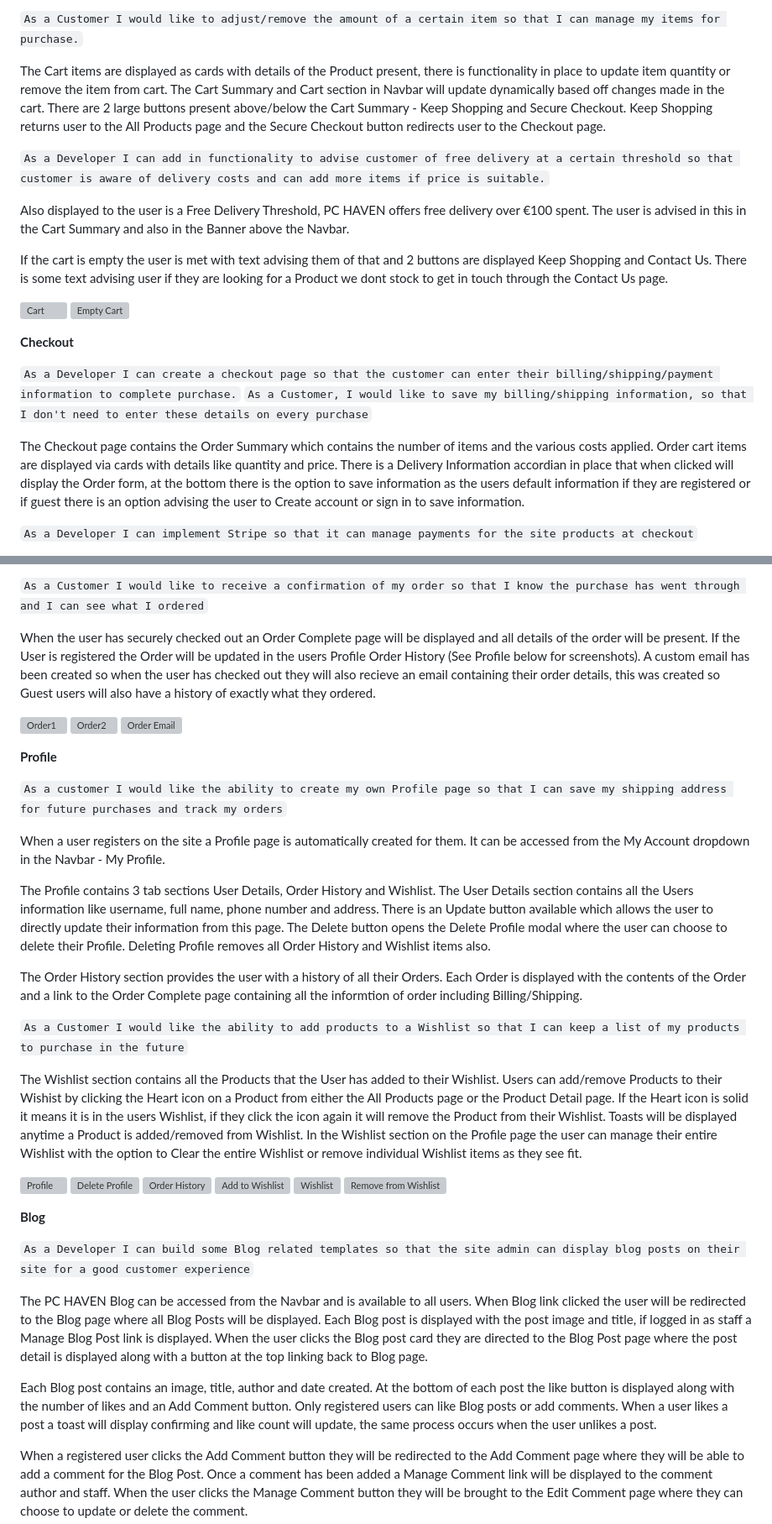
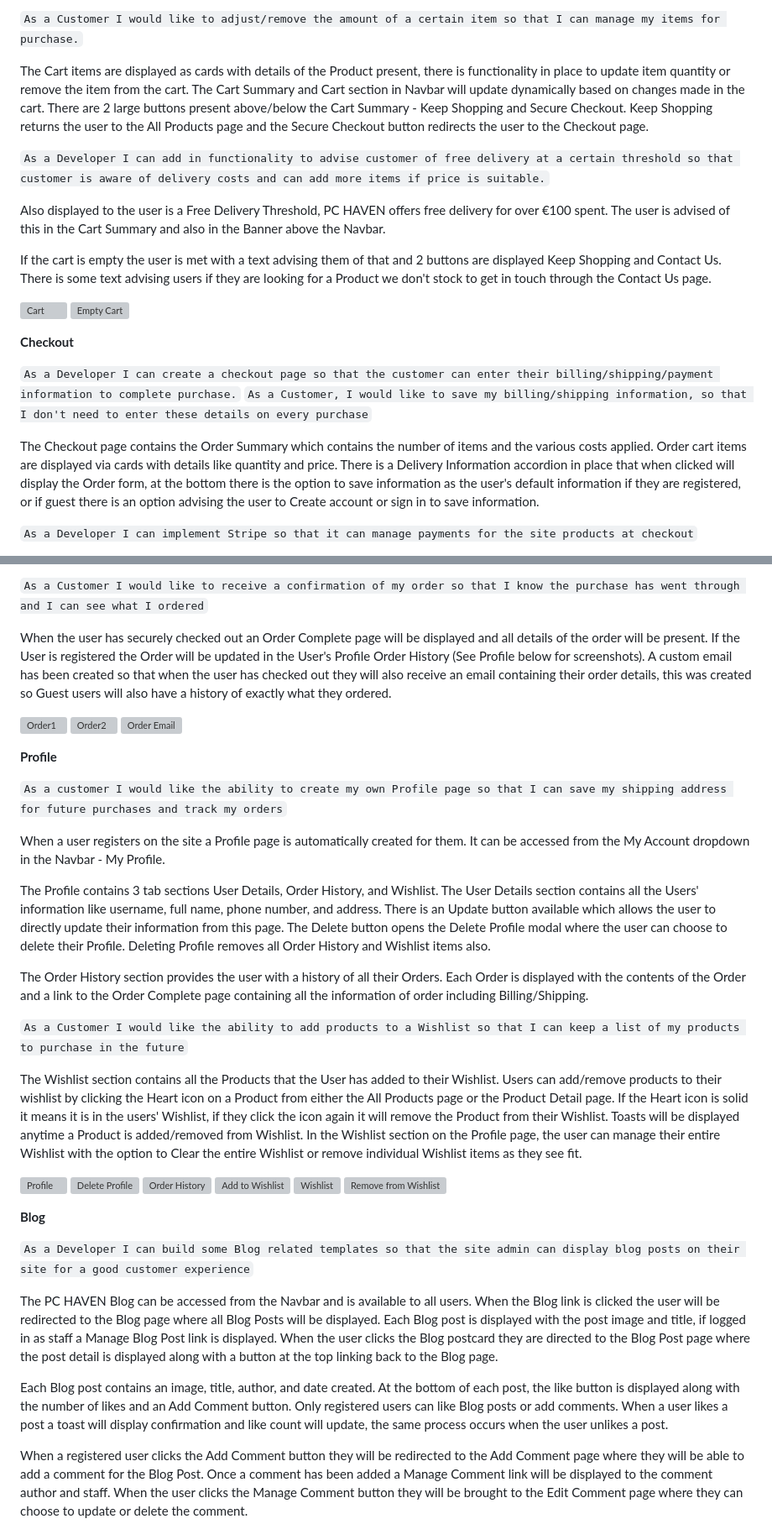
Before and after one commit to seanf316/PC-Haven, a Markdown page: README.md, 2 parts joined by grey strips. Shown: that part at 84% size. Drawn GitHub-style; grey boxes are pictures that could not be loaded.

```diff
--- a/README.md
+++ b/README.md
@@ -543,13 +538,13 @@ On the Cart page the user will have a clear view of the Products added to their
 
 `As a Customer I would like to adjust/remove the amount of a certain item so that I can manage my items for purchase.`
 
-The Cart items are displayed as cards with details of the Product present, there is functionality in place to update item quantity or remove the item from cart. The Cart Summary and Cart section in Navbar will update dynamically based off changes made in the cart. There are 2 large buttons present above/below the Cart Summary - Keep Shopping and Secure Checkout. Keep Shopping returns user to the All Products page and the Secure Checkout button redirects user to the Checkout page.
+The Cart items are displayed as cards with details of the Product present, there is functionality in place to update item quantity or remove the item from the cart. The Cart Summary and Cart section in Navbar will update dynamically based on changes made in the cart. There are 2 large buttons present above/below the Cart Summary - Keep Shopping and Secure Checkout. Keep Shopping returns the user to the All Products page and the Secure Checkout button redirects the user to the Checkout page.
 
 `As a Developer I can add in functionality to advise customer of free delivery at a certain threshold so that customer is aware of delivery costs and can add more items if price is suitable.`
 
-Also displayed to the user is a Free Delivery Threshold, PC HAVEN offers free delivery over €100 spent. The user is advised in this in the Cart Summary and also in the Banner above the Navbar.
+Also displayed to the user is a Free Delivery Threshold, PC HAVEN offers free delivery for over €100 spent. The user is advised of this in the Cart Summary and also in the Banner above the Navbar.
 
-If the cart is empty the user is met with text advising them of that and 2 buttons are displayed Keep Shopping and Contact Us. There is some text advising user if they are looking for a Product we dont stock to get in touch through the Contact Us page.
+If the cart is empty the user is met with a text advising them of that and 2 buttons are displayed Keep Shopping and Contact Us. There is some text advising users if they are looking for a Product we don't stock to get in touch through the Contact Us page.
 
 ![Cart](/docs/readme_screenshots/cart_page.webp)
 ![Empty Cart](/docs/readme_screenshots/empty_cart.webp)
@@ -559,7 +554,7 @@ If the cart is empty the user is met with text advising them of that and 2 butto
 `As a Developer I can create a checkout page so that the customer can enter their billing/shipping/payment information to complete purchase.`
 `As a Customer, I would like to save my billing/shipping information, so that I don't need to enter these details on every purchase`
 
-The Checkout page contains the Order Summary which contains the number of items and the various costs applied. Order cart items are displayed via cards with details like quantity and price. There is a Delivery Information accordian in place that when clicked will display the Order form, at the bottom there is the option to save information as the users default information if they are registered or if guest there is an option advising the user to Create account or sign in to save information.
+The Checkout page contains the Order Summary which contains the number of items and the various costs applied. Order cart items are displayed via cards with details like quantity and price. There is a Delivery Information accordion in place that when clicked will display the Order form, at the bottom there is the option to save information as the user's default information if they are registered, or if guest there is an option advising the user to Create account or sign in to save information.
 
 `As a Developer I can implement Stripe so that it can manage payments for the site products at checkout`
 
@@ -576,7 +571,7 @@ When the checkout has been completed the Product stock level is updated to refle
 
 `As a Customer I would like to receive a confirmation of my order so that I know the purchase has went through and I can see what I ordered`
 
-When the user has securely checked out an Order Complete page will be displayed and all details of the order will be present. If the User is registered the Order will be updated in the users Profile Order History (See Profile below for screenshots). A custom email has been created so when the user has checked out they will also recieve an email containing their order details, this was created so Guest users will also have a history of exactly what they ordered.
+When the user has securely checked out an Order Complete page will be displayed and all details of the order will be present. If the User is registered the Order will be updated in the User's Profile Order History (See Profile below for screenshots). A custom email has been created so that when the user has checked out they will also receive an email containing their order details, this was created so Guest users will also have a history of exactly what they ordered.
 
 ![Order1](/docs/readme_screenshots/order1.webp)
 ![Order2](/docs/readme_screenshots/order2.webp)
@@ -588,13 +583,13 @@ When the user has securely checked out an Order Complete page will be displayed
 
 When a user registers on the site a Profile page is automatically created for them. It can be accessed from the My Account dropdown in the Navbar - My Profile.
 
-The Profile contains 3 tab sections User Details, Order History and Wishlist. The User Details section contains all the Users information like username, full name, phone number and address. There is an Update button available which allows the user to directly update their information from this page. The Delete button opens the Delete Profile modal where the user can choose to delete their Profile. Deleting Profile removes all Order History and Wishlist items also.
+The Profile contains 3 tab sections User Details, Order History, and Wishlist. The User Details section contains all the Users' information like username, full name, phone number, and address. There is an Update button available which allows the user to directly update their information from this page. The Delete button opens the Delete Profile modal where the user can choose to delete their Profile. Deleting Profile removes all Order History and Wishlist items also.
 
-The Order History section provides the user with a history of all their Orders. Each Order is displayed with the contents of the Order and a link to the Order Complete page containing all the informtion of order including Billing/Shipping.
+The Order History section provides the user with a history of all their Orders. Each Order is displayed with the contents of the Order and a link to the Order Complete page containing all the information of order including Billing/Shipping.
 
 `As a Customer I would like the ability to add products to a Wishlist so that I can keep a list of my products to purchase in the future`
 
-The Wishlist section contains all the Products that the User has added to their Wishlist. Users can add/remove Products to their Wishist by clicking the Heart icon on a Product from either the All Products page or the Product Detail page. If the Heart icon is solid it means it is in the users Wishlist, if they click the icon again it will remove the Product from their Wishlist. Toasts will be displayed anytime a Product is added/removed from Wishlist. In the Wishlist section on the Profile page the user can manage their entire Wishlist with the option to Clear the entire Wishlist or remove individual Wishlist items as they see fit.
+The Wishlist section contains all the Products that the User has added to their Wishlist. Users can add/remove products to their wishlist by clicking the Heart icon on a Product from either the All Products page or the Product Detail page. If the Heart icon is solid it means it is in the users' Wishlist, if they click the icon again it will remove the Product from their Wishlist. Toasts will be displayed anytime a Product is added/removed from Wishlist. In the Wishlist section on the Profile page, the user can manage their entire Wishlist with the option to Clear the entire Wishlist or remove individual Wishlist items as they see fit.
 
 ![Profile](/docs/readme_screenshots/profile.webp)
 ![Delete Profile](/docs/readme_screenshots/delete_profile.webp)
@@ -607,9 +602,9 @@ The Wishlist section contains all the Products that the User has added to their
 
 `As a Developer I can build some Blog related templates so that the site admin can display blog posts on their site for a good customer experience`
 
-The PC HAVEN Blog can be accessed from the Navbar and is available to all users. When Blog link clicked the user will be redirected to the Blog page where all Blog Posts will be displayed. Each Blog post is displayed with the post image and title, if logged in as staff a Manage Blog Post link is displayed. When the user clicks the Blog post card they are directed to the Blog Post page where the post detail is displayed along with a button at the top linking back to Blog page.
+The PC HAVEN Blog can be accessed from the Navbar and is available to all users. When the Blog link is clicked the user will be redirected to the Blog page where all Blog Posts will be displayed. Each Blog post is displayed with the post image and title, if logged in as staff a Manage Blog Post link is displayed. When the user clicks the Blog postcard they are directed to the Blog Post page where the post detail is displayed along with a button at the top linking back to the Blog page.
 
-Each Blog post contains an image, title, author and date created. At the bottom of each post the like button is displayed along with the number of likes and an Add Comment button. Only registered users can like Blog posts or add comments. When a user likes a post a toast will display confirming and like count will update, the same process occurs when the user unlikes a post.
+Each Blog post contains an image, title, author, and date created. At the bottom of each post, the like button is displayed along with the number of likes and an Add Comment button. Only registered users can like Blog posts or add comments. When a user likes a post a toast will display confirmation and like count will update, the same process occurs when the user unlikes a post.
 
 When a registered user clicks the Add Comment button they will be redirected to the Add Comment page where they will be able to add a comment for the Blog Post. Once a comment has been added a Manage Comment link will be displayed to the comment author and staff. When the user clicks the Manage Comment button they will be brought to the Edit Comment page where they can choose to update or delete the comment.
 
```
Also changed, not shown: other parts of README.md (+54 -60 lines), TESTING.md (+19 -19 lines).
